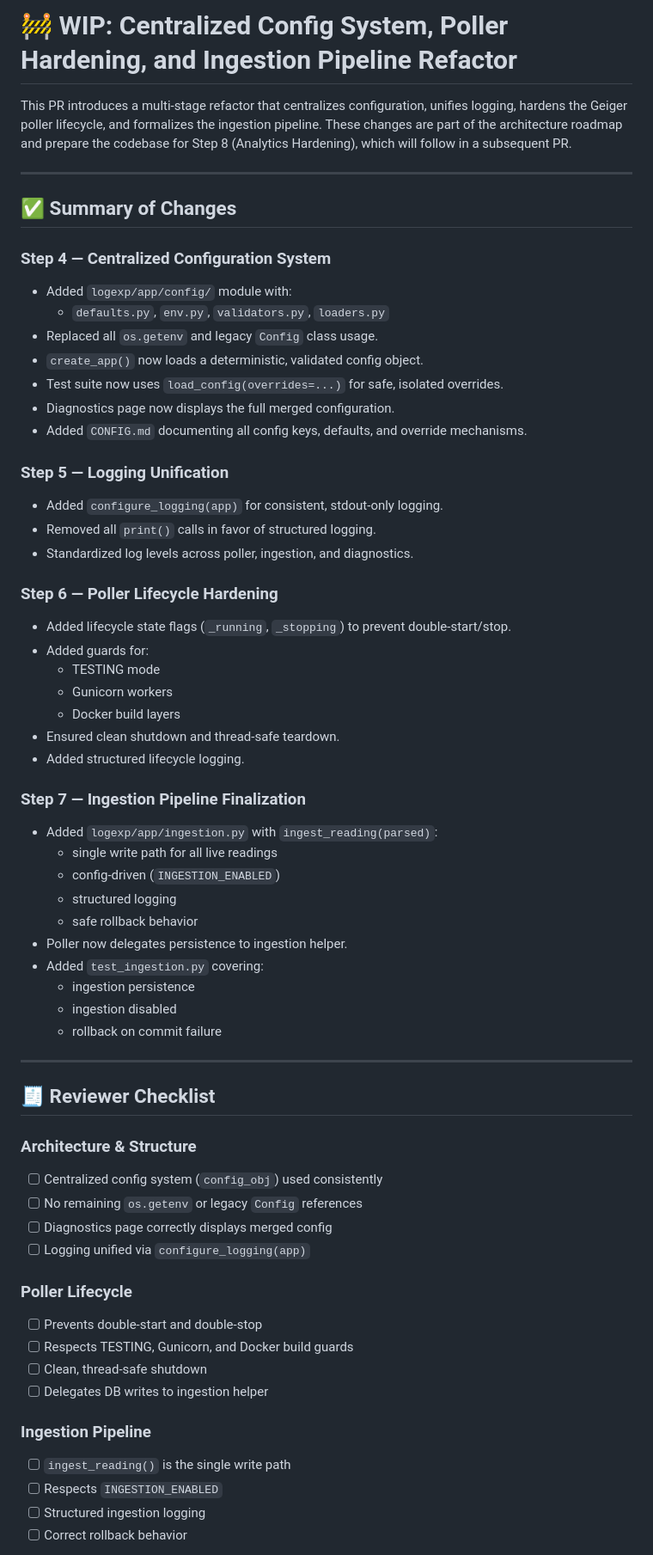
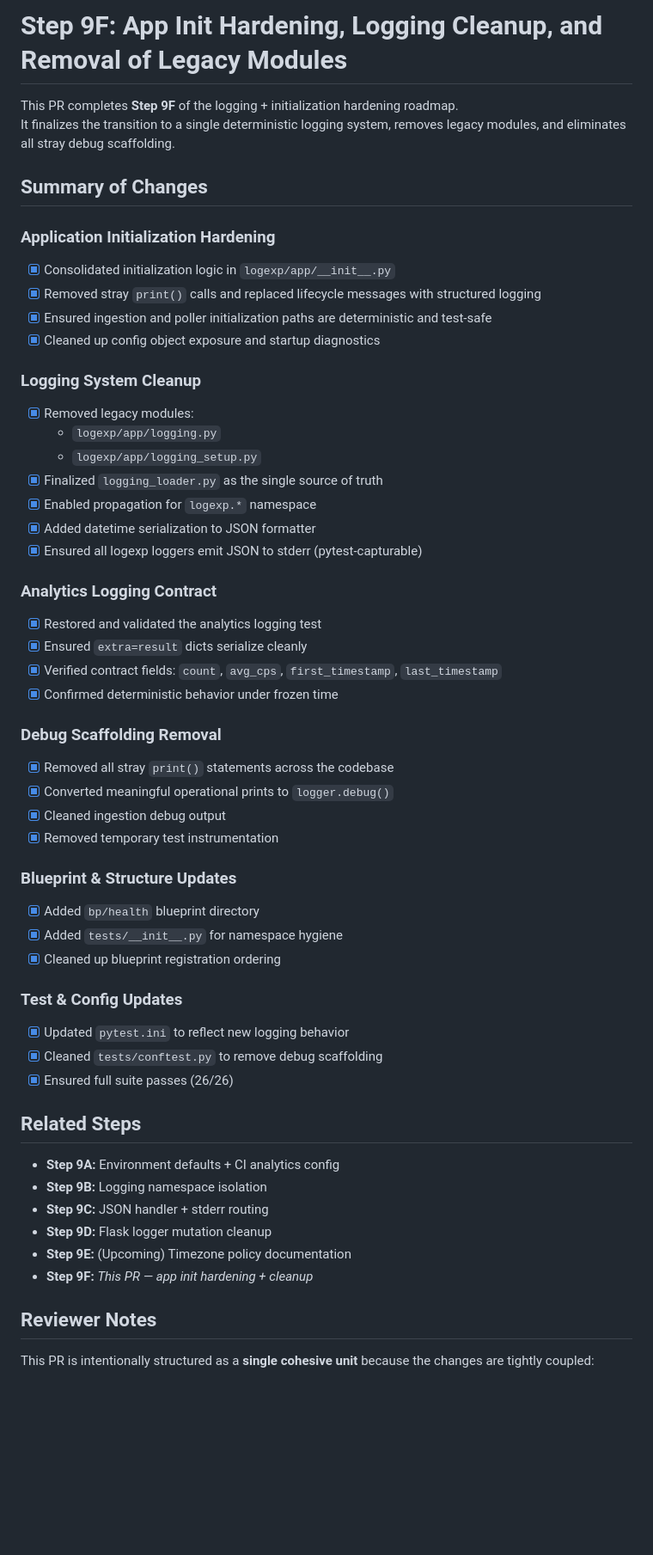
Before and after one commit to gaspode-wonder/logexp, a Markdown page: PR_BODY.md, the part around the change printed below. Shown: that part at 86% size. GitHub-like rendering; blank space fills up the shorter version.

Commit message:
Step 9F: App init hardening, logging cleanup, and removal of legacy modules

```diff
--- a/PR_BODY.md
+++ b/PR_BODY.md
@@ -1,65 +1,57 @@
-# 🚧 WIP: Centralized Config System, Poller Hardening, and Ingestion Pipeline Refactor
+# Step 9F: App Init Hardening, Logging Cleanup, and Removal of Legacy Modules
 
-This PR introduces a multi‑stage refactor that centralizes configuration, unifies logging, hardens the Geiger poller lifecycle, and formalizes the ingestion pipeline. These changes are part of the architecture roadmap and prepare the codebase for Step 8 (Analytics Hardening), which will follow in a subsequent PR.
+This PR completes **Step 9F** of the logging + initialization hardening roadmap.
+It finalizes the transition to a single deterministic logging system, removes legacy modules, and eliminates all stray debug scaffolding.
 
----
+## Summary of Changes
 
-## ✅ Summary of Changes
+### Application Initialization Hardening
+- [x] Consolidated initialization logic in `logexp/app/__init__.py`
+- [x] Removed stray `print()` calls and replaced lifecycle messages with structured logging
+- [x] Ensured ingestion and poller initialization paths are deterministic and test‑safe
+- [x] Cleaned up config object exposure and startup diagnostics
 
-### **Step 4 — Centralized Configuration System**
-- Added `logexp/app/config/` module with:
-  - `defaults.py`, `env.py`, `validators.py`, `loaders.py`
-- Replaced all `os.getenv` and legacy `Config` class usage.
-- `create_app()` now loads a deterministic, validated config object.
-- Test suite now uses `load_config(overrides=...)` for safe, isolated overrides.
-- Diagnostics page now displays the full merged configuration.
-- Added `CONFIG.md` documenting all config keys, defaults, and override mechanisms.
+### Logging System Cleanup
+- [x] Removed legacy modules:
+  - `logexp/app/logging.py`
+  - `logexp/app/logging_setup.py`
+- [x] Finalized `logging_loader.py` as the single source of truth
+- [x] Enabled propagation for `logexp.*` namespace
+- [x] Added datetime serialization to JSON formatter
+- [x] Ensured all logexp loggers emit JSON to stderr (pytest‑capturable)
 
-### **Step 5 — Logging Unification**
-- Added `configure_logging(app)` for consistent, stdout‑only logging.
-- Removed all `print()` calls in favor of structured logging.
-- Standardized log levels across poller, ingestion, and diagnostics.
+### Analytics Logging Contract
+- [x] Restored and validated the analytics logging test
+- [x] Ensured `extra=result` dicts serialize cleanly
+- [x] Verified contract fields: `count`, `avg_cps`, `first_timestamp`, `last_timestamp`
+- [x] Confirmed deterministic behavior under frozen time
 
-### **Step 6 — Poller Lifecycle Hardening**
-- Added lifecycle state flags (`_running`, `_stopping`) to prevent double‑start/stop.
-- Added guards for:
-  - TESTING mode
-  - Gunicorn workers
-  - Docker build layers
-- Ensured clean shutdown and thread‑safe teardown.
-- Added structured lifecycle logging.
+### Debug Scaffolding Removal
+- [x] Removed all stray `print()` statements across the codebase
+- [x] Converted meaningful operational prints to `logger.debug()`
+- [x] Cleaned ingestion debug output
+- [x] Removed temporary test instrumentation
 
-### **Step 7 — Ingestion Pipeline Finalization**
-- Added `logexp/app/ingestion.py` with `ingest_reading(parsed)`:
-  - single write path for all live readings
-  - config‑driven (`INGESTION_ENABLED`)
-  - structured logging
-  - safe rollback behavior
-- Poller now delegates persistence to ingestion helper.
-- Added `test_ingestion.py` covering:
-  - ingestion persistence
-  - ingestion disabled
-  - rollback on commit failure
+### Blueprint & Structure Updates
+- [x] Added `bp/health` blueprint directory
+- [x] Added `tests/__init__.py` for namespace hygiene
+- [x] Cleaned up blueprint registration ordering
 
----
+### Test & Config Updates
+- [x] Updated `pytest.ini` to reflect new logging behavior
+- [x] Cleaned `tests/conftest.py` to remove debug scaffolding
+- [x] Ensured full suite passes (26/26)
 
-## 🧾 Reviewer Checklist
+## Related Steps
 
-### **Architecture & Structure**
-- [ ] Centralized config system (`config_obj`) used consistently
-- [ ] No remaining `os.getenv` or legacy `Config` references
-- [ ] Diagnostics page correctly displays merged config
-- [ ] Logging unified via `configure_logging(app)`
+- **Step 9A:** Environment defaults + CI analytics config
+- **Step 9B:** Logging namespace isolation
+- **Step 9C:** JSON handler + stderr routing
+- **Step 9D:** Flask logger mutation cleanup
+- **Step 9E:** (Upcoming) Timezone policy documentation
+- **Step 9F:** _This PR — app init hardening + cleanup_
 
-### **Poller Lifecycle**
-- [ ] Prevents double‑start and double‑stop
-- [ ] Respects TESTING, Gunicorn, and Docker build guards
-- [ ] Clean, thread‑safe shutdown
-- [ ] Delegates DB writes to ingestion helper
+## Reviewer Notes
 
-### **Ingestion Pipeline**
-- [ ] `ingest_reading()` is the single write path
-- [ ] Respects `INGESTION_ENABLED`
-- [ ] Structured ingestion logging
-- [ ] Correct rollback behavior
+This PR is intentionally structured as a **single cohesive unit** because the changes are tightly coupled:
 
```
Also changed, not shown: other parts of PR_BODY.md (+30 -27 lines).
